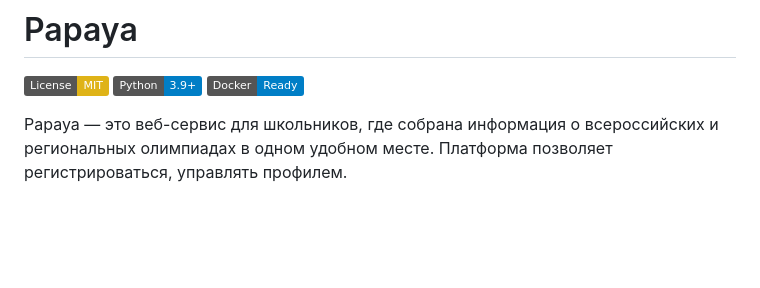
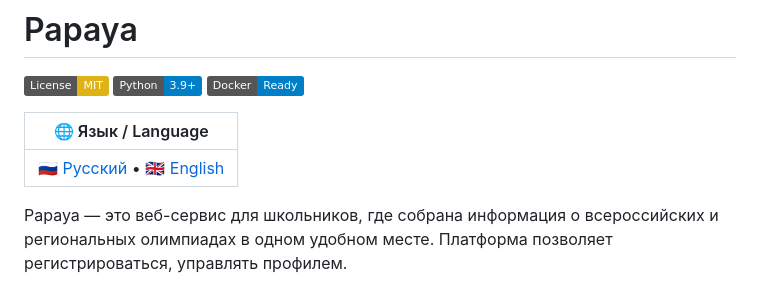
Before and after one commit to SHAMBALENOK/Papaya, a Markdown page: README.md, the part around the change. Rendered like a GitHub page; badges without logos; blank space fills up the shorter version.

Commit message:
v0.4.2.9.5.5
Update README

```diff
--- a/README.md
+++ b/README.md
@@ -3,6 +3,10 @@
 [![License: MIT](https://img.shields.io/badge/License-MIT-yellow.svg)](https://opensource.org/licenses/MIT)
 [![Python](https://img.shields.io/badge/Python-3.9+-blue.svg)](https://www.python.org/)
 [![Docker](https://img.shields.io/badge/Docker-Ready-blue.svg)](https://www.docker.com/)
+
+| 🌐 Язык / Language |
+|-------------------|
+| [🇷🇺 Русский](README.md) • [🇬🇧 English](English.md) |
 
 Papaya — это веб-сервис для школьников, где собрана информация о всероссийских и региональных олимпиадах в одном удобном месте. Платформа позволяет регистрироваться, управлять профилем.
 
```
